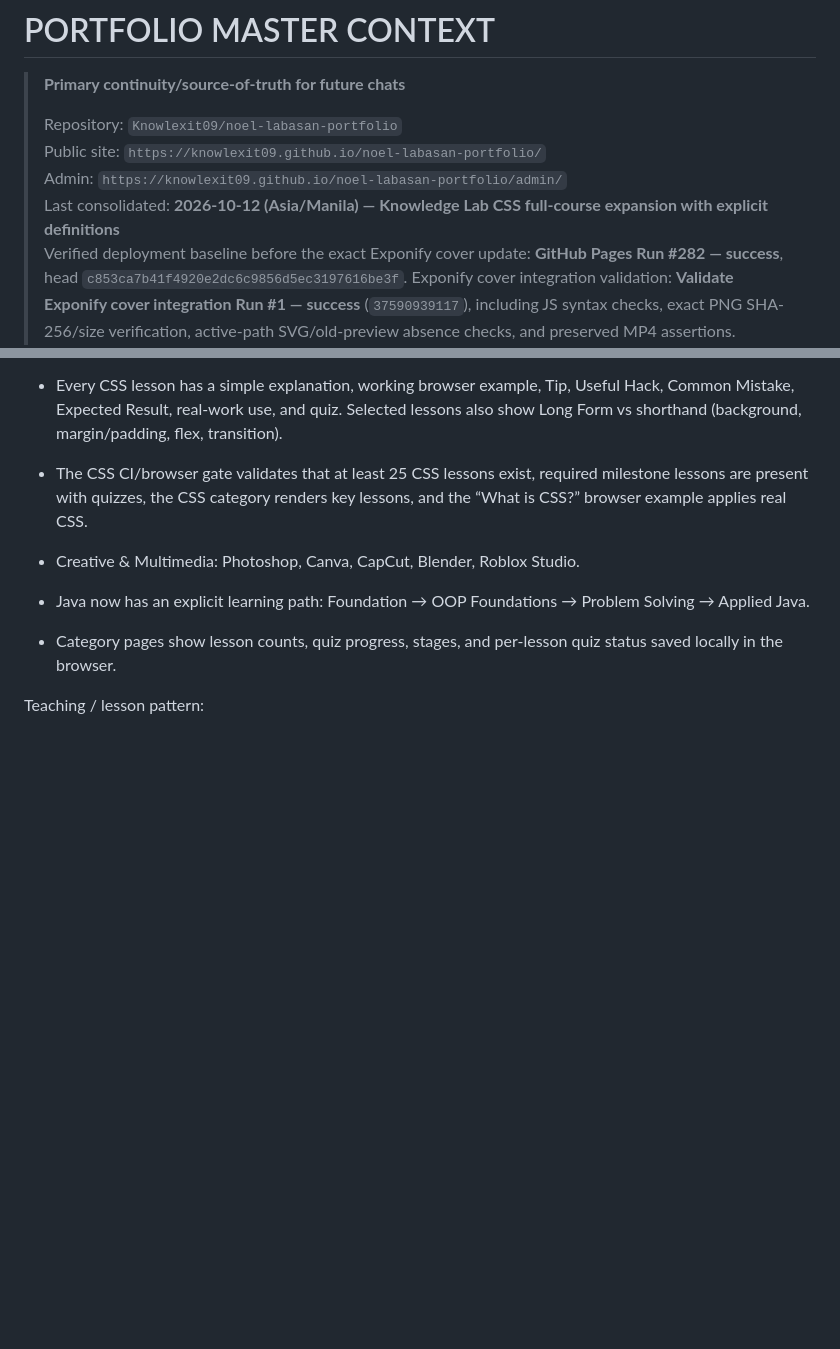
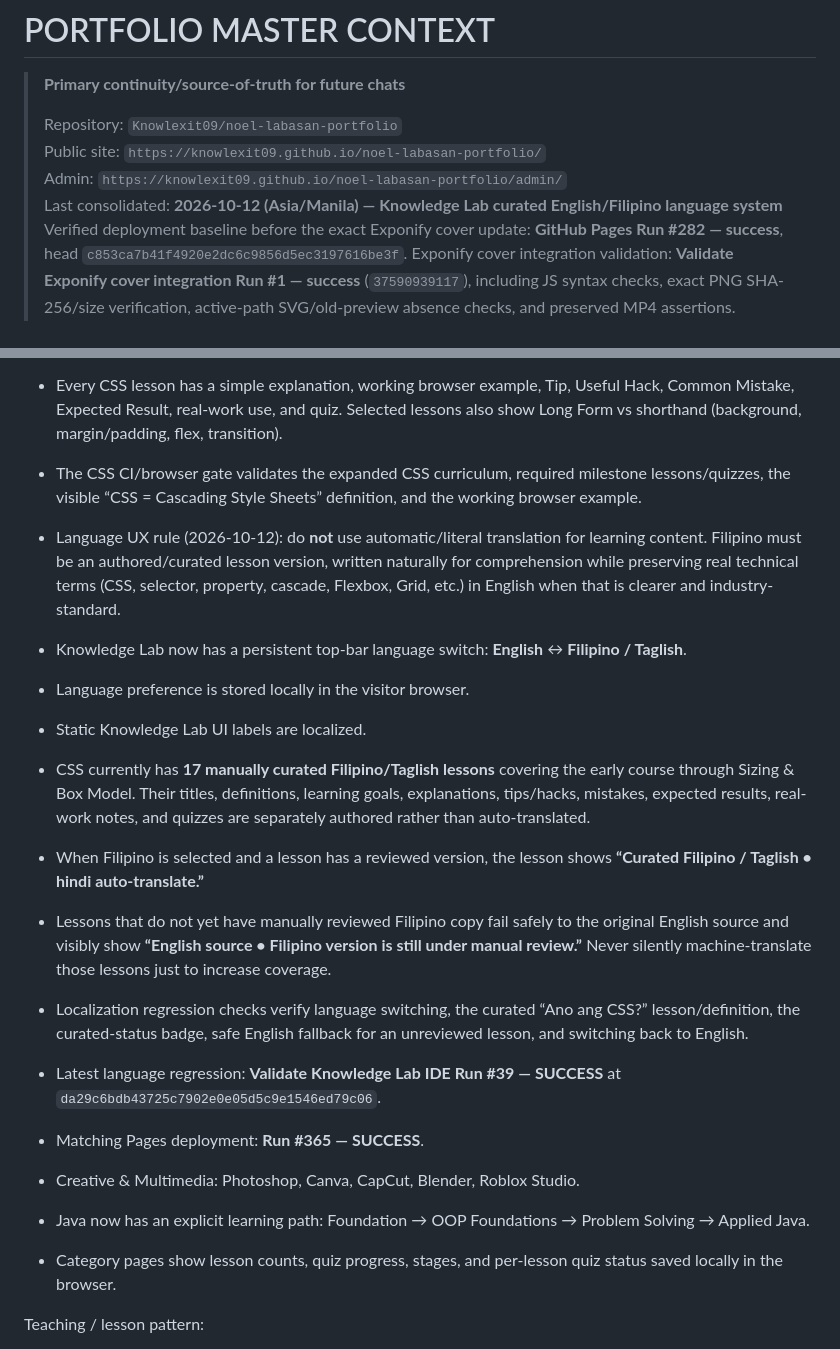
Before and after one commit to Knowlexit09/noel-labasan-portfolio, a Markdown page: PORTFOLIO_MASTER_CONTEXT.md, 2 parts joined by grey strips. Rendered like a GitHub page; blank space fills up the shorter version.

Commit message:
Record curated Knowledge Lab language policy and status

```diff
--- a/PORTFOLIO_MASTER_CONTEXT.md
+++ b/PORTFOLIO_MASTER_CONTEXT.md
@@ -5,7 +5,7 @@
 > Repository: `Knowlexit09/noel-labasan-portfolio`
 > Public site: `https://knowlexit09.github.io/noel-labasan-portfolio/`
 > Admin: `https://knowlexit09.github.io/noel-labasan-portfolio/admin/`
-> Last consolidated: **2026-10-12 (Asia/Manila) — Knowledge Lab CSS full-course expansion with explicit definitions**
+> Last consolidated: **2026-10-12 (Asia/Manila) — Knowledge Lab curated English/Filipino language system**
 > Verified deployment baseline before the exact Exponify cover update: **GitHub Pages Run #282 — success**, head `c853ca7b41f4920e2dc6c9856d5ec3197616be3f`.
 > Exponify cover integration validation: **Validate Exponify cover integration Run #1 — success** (`37590939117`), including JS syntax checks, exact PNG SHA-256/size verification, active-path SVG/old-preview absence checks, and preserved MP4 assertions.
 > Knowledge Lab V1 staging baseline before merge: `main` / Pages Run #286 were verified successful at `9a37d7a32631a77b406d0a958c6803bb5f01390e`.
@@ -351,7 +351,17 @@ Current category structure:
 - Missing fundamentals were added, including CSS comments/formatting, basic element/class/ID/universal selectors, backgrounds/gradients, text formatting, links/lists, width/height/min/max sizing, Flexbox alignment and sizing, Grid placement/named areas, subgrid, mobile-first CSS, responsive media, native CSS nesting, logical properties, @supports feature queries, form styling, table styling, CSS accessibility, rendering containment/content-visibility, and print styles.
 - CSS starts from “What is CSS?” and progresses through syntax, stylesheet methods, colors, units, typography, display, box model, selectors, specificity, Flexbox, Grid, positioning, media queries, auto-fit/minmax responsive Grid, clamp/min/max fluid sizing, custom properties, :is/:where/:has, container queries, transforms/transitions, keyframes + reduced motion, cascade layers, component architecture, DevTools debugging, and a final integrated responsive component challenge.
 - Every CSS lesson has a simple explanation, working browser example, Tip, Useful Hack, Common Mistake, Expected Result, real-work use, and quiz. Selected lessons also show Long Form vs shorthand (background, margin/padding, flex, transition).
-- The CSS CI/browser gate validates that at least 25 CSS lessons exist, required milestone lessons are present with quizzes, the CSS category renders key lessons, and the “What is CSS?” browser example applies real CSS.
+- The CSS CI/browser gate validates the expanded CSS curriculum, required milestone lessons/quizzes, the visible “CSS = Cascading Style Sheets” definition, and the working browser example.
+- Language UX rule (2026-10-12): do **not** use automatic/literal translation for learning content. Filipino must be an authored/curated lesson version, written naturally for comprehension while preserving real technical terms (CSS, selector, property, cascade, Flexbox, Grid, etc.) in English when that is clearer and industry-standard.
+- Knowledge Lab now has a persistent top-bar language switch: **English** ↔ **Filipino / Taglish**.
+- Language preference is stored locally in the visitor browser.
+- Static Knowledge Lab UI labels are localized.
+- CSS currently has **17 manually curated Filipino/Taglish lessons** covering the early course through Sizing & Box Model. Their titles, definitions, learning goals, explanations, tips/hacks, mistakes, expected results, real-work notes, and quizzes are separately authored rather than auto-translated.
+- When Filipino is selected and a lesson has a reviewed version, the lesson shows **“Curated Filipino / Taglish • hindi auto-translate.”**
+- Lessons that do not yet have manually reviewed Filipino copy fail safely to the original English source and visibly show **“English source • Filipino version is still under manual review.”** Never silently machine-translate those lessons just to increase coverage.
+- Localization regression checks verify language switching, the curated “Ano ang CSS?” lesson/definition, the curated-status badge, safe English fallback for an unreviewed lesson, and switching back to English.
+- Latest language regression: **Validate Knowledge Lab IDE Run #39 — SUCCESS** at `da29c6bdb43725c7902e0e05d5c9e1546ed79c06`.
+- Matching Pages deployment: **Run #365 — SUCCESS**.
 
 - Creative & Multimedia: Photoshop, Canva, CapCut, Blender, Roblox Studio.
 - Java now has an explicit learning path: Foundation → OOP Foundations → Problem Solving → Applied Java.
```
